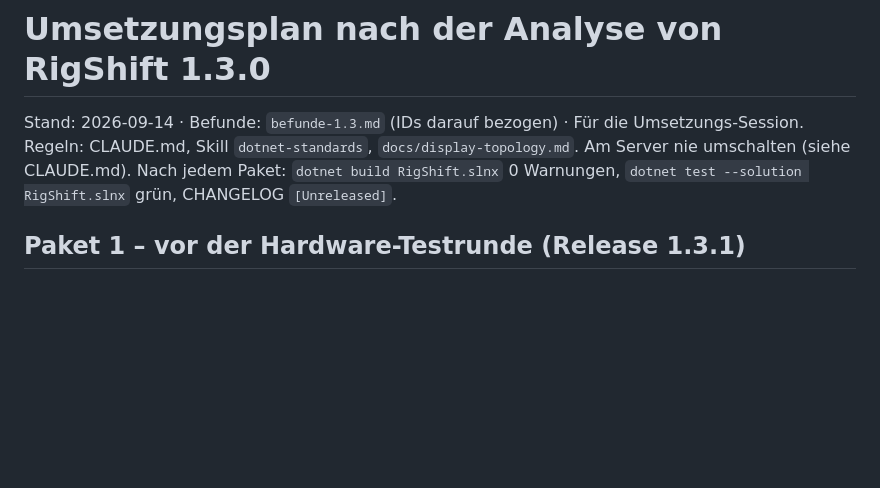
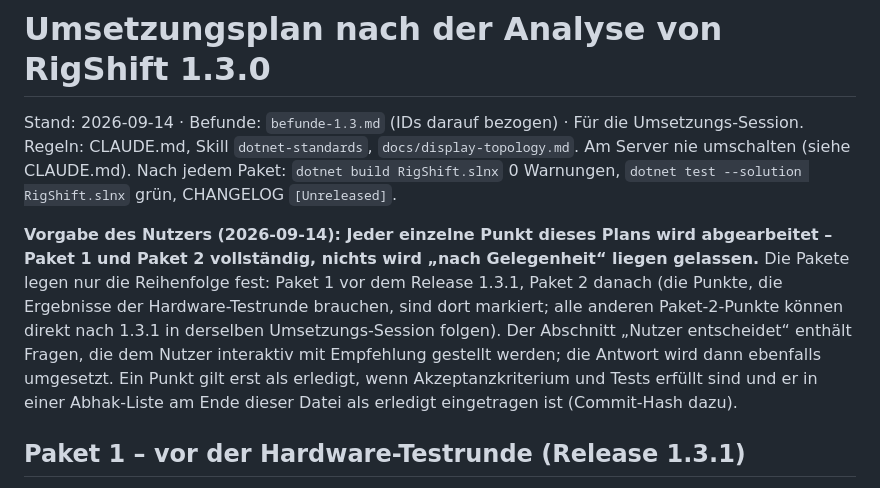
Before and after one commit to ManuelStaggl/RigShift, a Markdown page: docs/analysis/umsetzungsplan-1.3.md, the part around one of its changes. Rendered like a GitHub page; blank space fills up the shorter version.

```diff
--- a/docs/analysis/umsetzungsplan-1.3.md
+++ b/docs/analysis/umsetzungsplan-1.3.md
@@ -3,6 +3,14 @@
 Stand: 2026-09-14 · Befunde: `befunde-1.3.md` (IDs darauf bezogen) · Für die Umsetzungs-Session. Regeln: CLAUDE.md,
 Skill `dotnet-standards`, `docs/display-topology.md`. Am Server nie umschalten (siehe CLAUDE.md). Nach jedem Paket:
 `dotnet build RigShift.slnx` 0 Warnungen, `dotnet test --solution RigShift.slnx` grün, CHANGELOG `[Unreleased]`.
+
+**Vorgabe des Nutzers (2026-09-14): Jeder einzelne Punkt dieses Plans wird abgearbeitet – Paket 1 und Paket 2
+vollständig, nichts wird „nach Gelegenheit“ liegen gelassen.** Die Pakete legen nur die Reihenfolge fest: Paket 1
+vor dem Release 1.3.1, Paket 2 danach (die Punkte, die Ergebnisse der Hardware-Testrunde brauchen, sind dort
+markiert; alle anderen Paket-2-Punkte können direkt nach 1.3.1 in derselben Umsetzungs-Session folgen). Der Abschnitt
+„Nutzer entscheidet“ enthält Fragen, die dem Nutzer interaktiv mit Empfehlung gestellt werden; die Antwort wird dann
+ebenfalls umgesetzt. Ein Punkt gilt erst als erledigt, wenn Akzeptanzkriterium und Tests erfüllt sind und er in
+einer Abhak-Liste am Ende dieser Datei als erledigt eingetragen ist (Commit-Hash dazu).
 
 ## Paket 1 – vor der Hardware-Testrunde (Release 1.3.1)
 
```
Also changed, not shown: other parts of docs/analysis/umsetzungsplan-1.3.md (+30 -0 lines).
